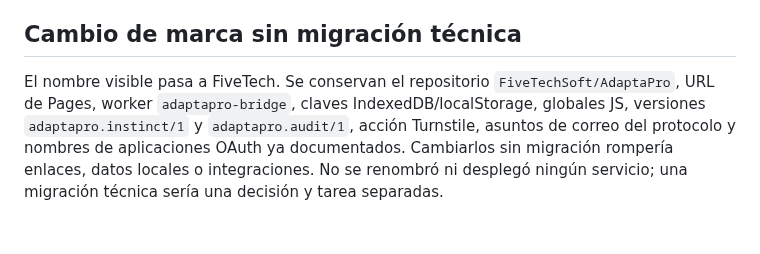
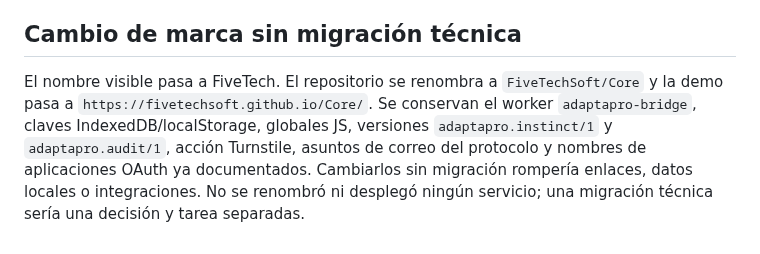
Before and after one commit to FiveTechSoft/AdaptaPro, a Markdown page: docs/agentes-erp.md, the part around the change. Drawn GitHub-style.

Commit message:
Actualiza referencias del repositorio a Core

```diff
--- a/docs/agentes-erp.md
+++ b/docs/agentes-erp.md
@@ -159,4 +159,4 @@ Nada de esto se implementó ni se desplegó con este documento, salvo los puntos
 
 ## Cambio de marca sin migración técnica
 
-El nombre visible pasa a FiveTech. Se conservan el repositorio `FiveTechSoft/AdaptaPro`, URL de Pages, worker `adaptapro-bridge`, claves IndexedDB/localStorage, globales JS, versiones `adaptapro.instinct/1` y `adaptapro.audit/1`, acción Turnstile, asuntos de correo del protocolo y nombres de aplicaciones OAuth ya documentados. Cambiarlos sin migración rompería enlaces, datos locales o integraciones. No se renombró ni desplegó ningún servicio; una migración técnica sería una decisión y tarea separadas.
+El nombre visible pasa a FiveTech. El repositorio se renombra a `FiveTechSoft/Core` y la demo pasa a `https://fivetechsoft.github.io/Core/`. Se conservan el worker `adaptapro-bridge`, claves IndexedDB/localStorage, globales JS, versiones `adaptapro.instinct/1` y `adaptapro.audit/1`, acción Turnstile, asuntos de correo del protocolo y nombres de aplicaciones OAuth ya documentados. Cambiarlos sin migración rompería enlaces, datos locales o integraciones. No se renombró ni desplegó ningún servicio; una migración técnica sería una decisión y tarea separadas.
```
